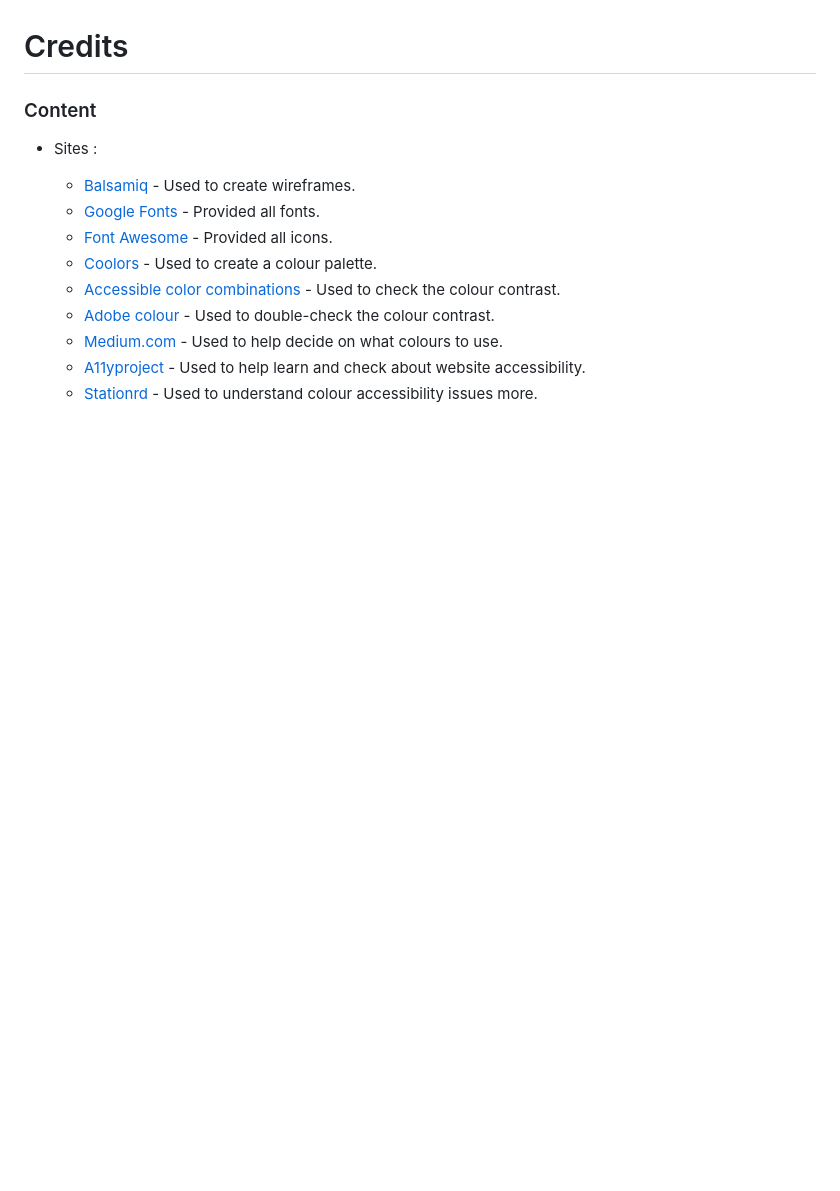
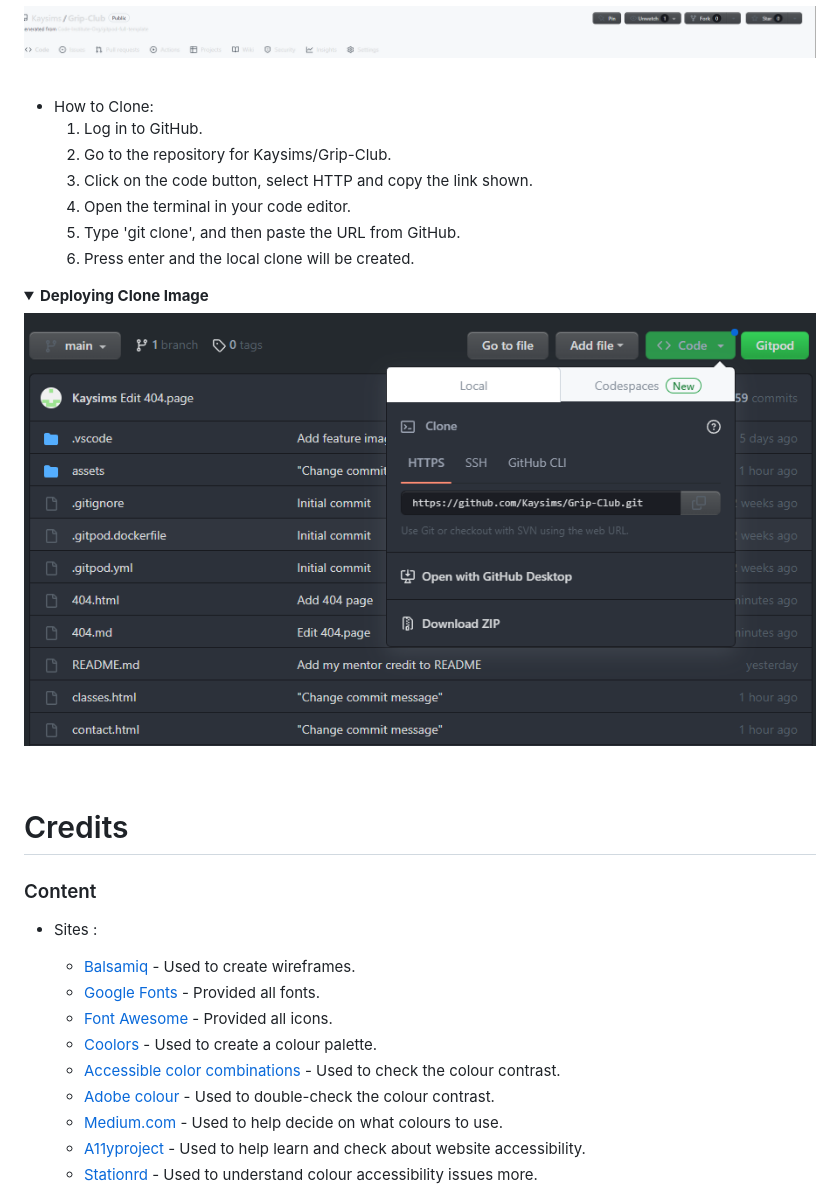
Before and after one commit to Kaysims/Grip-Club, a Markdown page: README.md, the part around the change printed below. GitHub-like rendering; pictures changed too: assets/readme-images/deploy-clone.png (added), assets/readme-images/deploy-fork.png (added); folded sections open; blank space fills up the shorter version.

Commit message:
Add Deployment content to README

```diff
--- a/README.md
+++ b/README.md
@@ -472,3 +489,21 @@ Initial deployment/how to fork/how to clone.
+![Deploying Fork](assets/readme-images/deploy-fork.png)
+</details><br />
+
+* How to Clone:
+    1. Log in to GitHub.
+    2. Go to the repository for Kaysims/Grip-Club.
+    3. Click on the code button, select HTTP and copy the link shown.
+    4. Open the terminal in your code editor.
+    5. Type 'git clone', and then paste the URL from GitHub.
+    6. Press enter and the local clone will be created.
+<details><summary><b>Deploying Clone Image</b></summary>
+
+![Deploying Clone](assets/readme-images/deploy-clone.png)
+</details><br />
+
+
+
+
 
 # Credits
 ### Content
```
Also changed, not shown: other parts of README.md (+18 -1 lines), assets/readme-images/deploy-settings.png (added).
